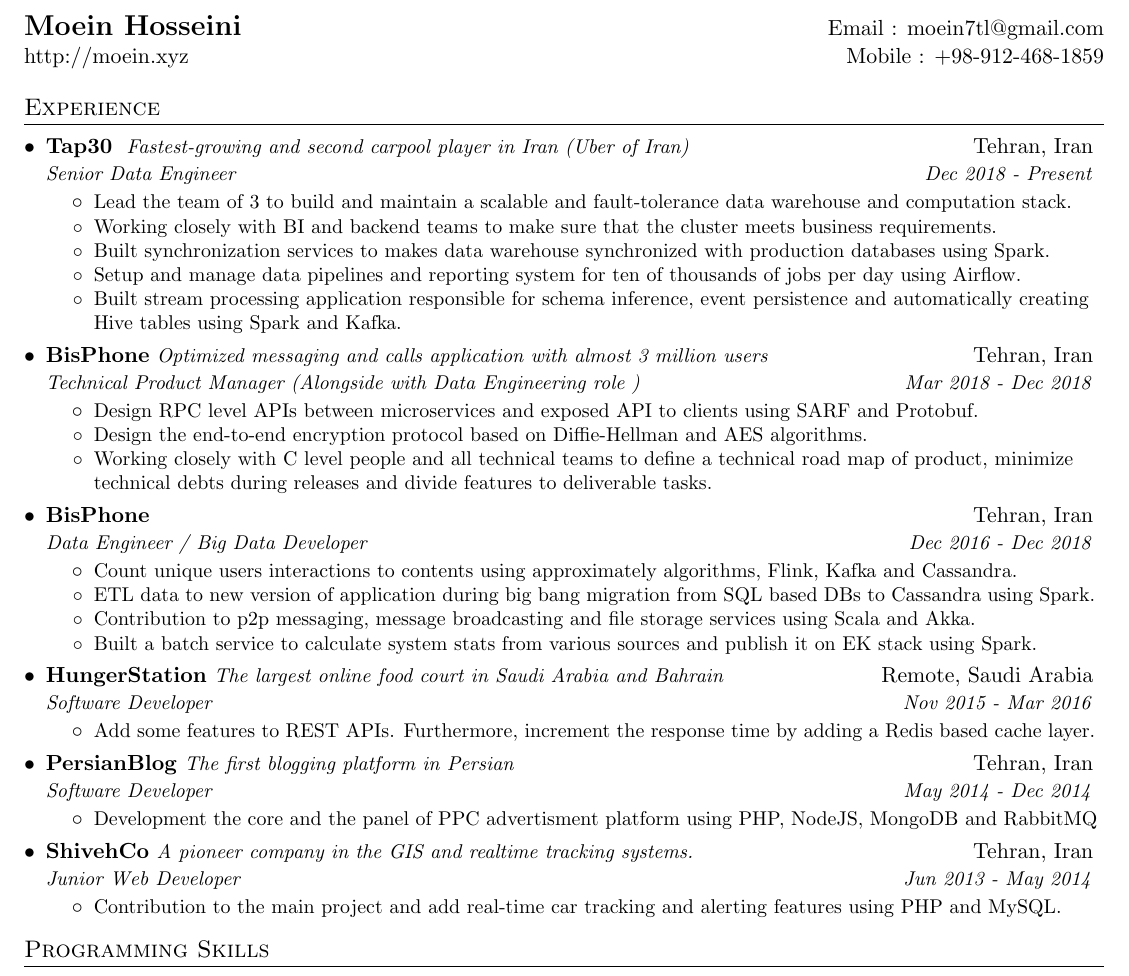
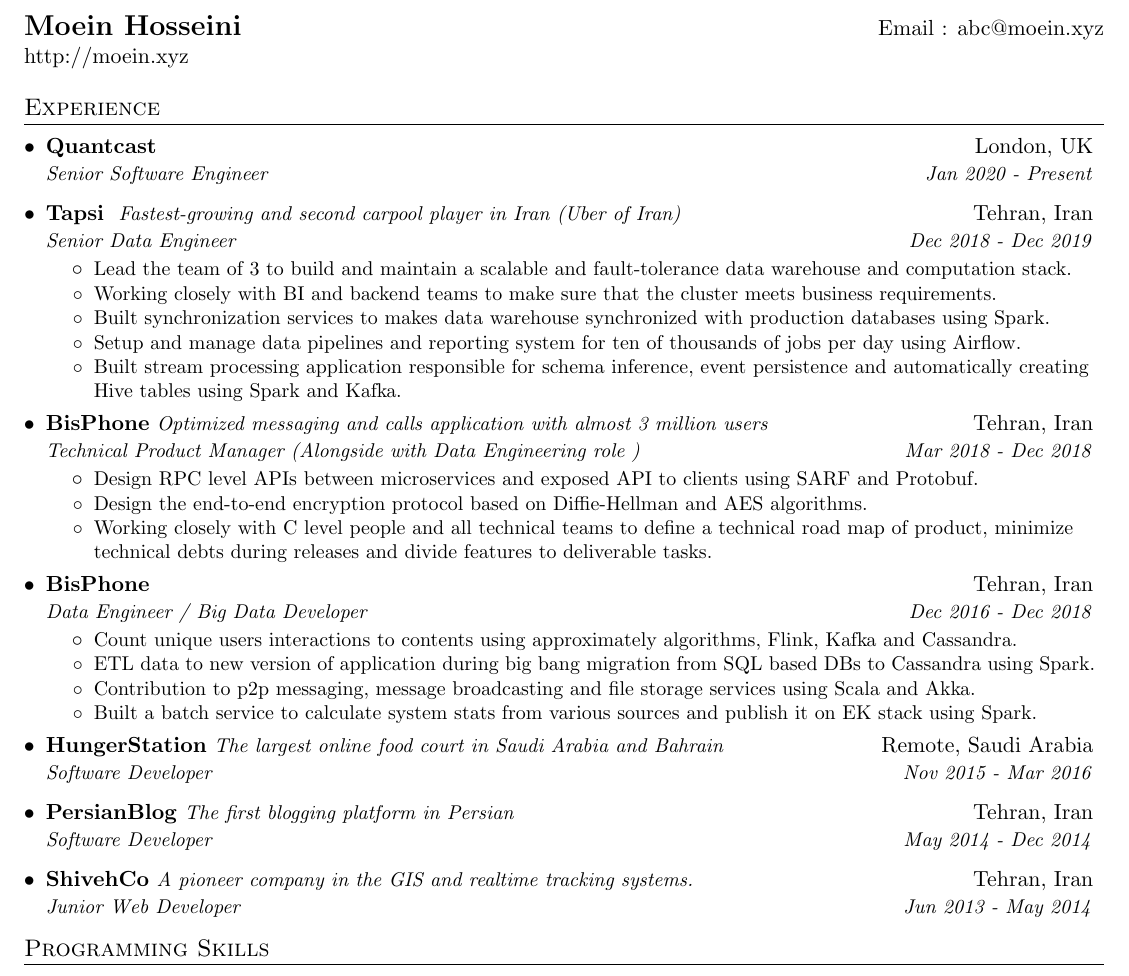
Before and after one commit to moeinxyz/resume, a LaTeX CV (MoeinHosseini-Resume.tex): part of the page, cut so that both start at the same text. Compiled offline with pdfLaTeX.

Commit message:
I've been working at Quantcast since Jan 2020

```diff
--- a/MoeinHosseini-Resume.tex
+++ b/MoeinHosseini-Resume.tex
@@ -78,17 +78,20 @@
 
 %----------HEADING-----------------
 \begin{tabular*}{\textwidth}{l@{\extracolsep{\fill}}r}
-  \textbf{\href{http://moein.xyz/}{\Large Moein Hosseini}} & Email : \href{mailto:moein7tl@gmail.com}{moein7tl@gmail.com}\\
-  \href{http://moein.xyz/}{http://moein.xyz} & Mobile : +98-912-468-1859 \\
+  \textbf{\href{http://moein.xyz/}{\Large Moein Hosseini}} & Email : \href{mailto:abc@moein.xyz}{abc@moein.xyz}\\
+  \href{http://moein.xyz/}{http://moein.xyz} \\
 \end{tabular*}
 
 %-----------EXPERIENCE-----------------
 \section{Experience}
   \resumeSubHeadingListStart
-
     \resumeSubheading
-      {Tap30}{Tehran, Iran}
-      {Senior Data Engineer}{Dec 2018 - Present}{ Fastest-growing and second carpool player in Iran (Uber of Iran)}
+    {Quantcast}{London, UK}
+    {Senior Software Engineer}{Jan 2020 - Present}{}
+%---- BisPhone ----
+    \resumeSubheading
+      {Tapsi}{Tehran, Iran}
+      {Senior Data Engineer}{Dec 2018 - Dec 2019}{ Fastest-growing and second carpool player in Iran (Uber of Iran)}
       \resumeItemListStart
         \resumeItemSimple{Lead the team of 3 to build and maintain a  scalable and fault-tolerance data warehouse and computation stack.}
 		\resumeItemSimple{Working closely with BI and backend teams to make sure that the cluster meets business requirements.}
@@ -120,23 +123,14 @@
     \resumeSubheading
       {HungerStation}{Remote, Saudi Arabia}
       {Software Developer}{Nov 2015 - Mar 2016}{The largest online food court in Saudi Arabia and Bahrain}
-    \resumeItemListStart
-    	\resumeItemSimple{Add some features to REST APIs. Furthermore, increment the response time by adding a Redis based cache layer.}
-    \resumeItemListEnd
 %---- Persian Blog ----
     \resumeSubheading
       {PersianBlog}{Tehran, Iran}
       {Software Developer}{May 2014 - Dec 2014}{The first blogging platform in Persian}
-    \resumeItemListStart
-    	\resumeItemSimple{Development the core and the panel of PPC advertisment platform using PHP, NodeJS, MongoDB and RabbitMQ}
-    \resumeItemListEnd
 %---- Shiveh Co ----
     \resumeSubheading
       {ShivehCo}{Tehran, Iran}
       {Junior Web Developer}{Jun 2013 - May 2014}{A pioneer company in the GIS and realtime tracking systems.}
-      \resumeItemListStart
-        \resumeItemSimple{Contribution to the main project and add real-time car tracking and alerting features using PHP and MySQL.}
-      \resumeItemListEnd
   \resumeSubHeadingListEnd
 
 %--------PROGRAMMING SKILLS------------
```
Also changed, not shown: MoeinHosseini-Resume.pdf, 1 other file.
